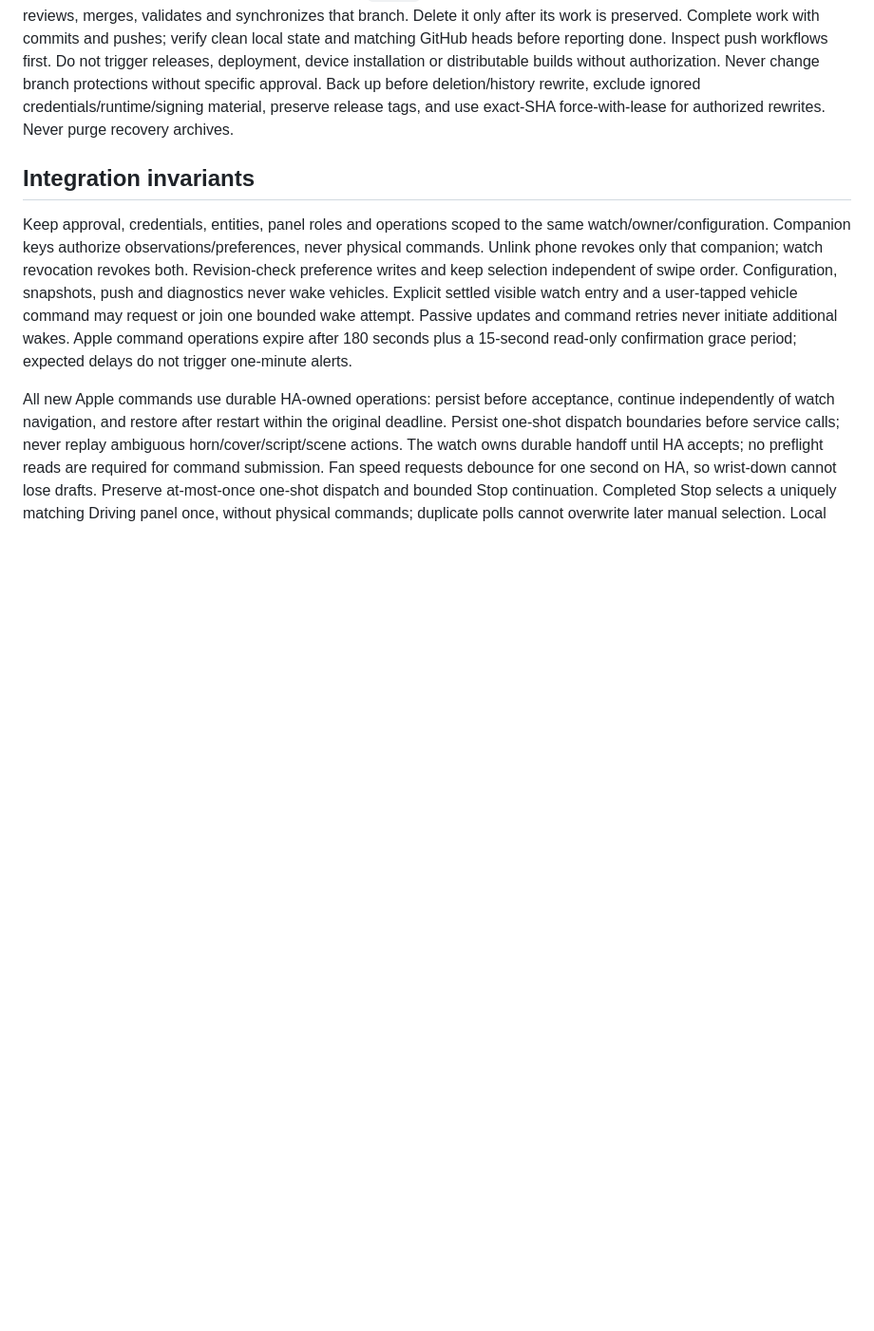
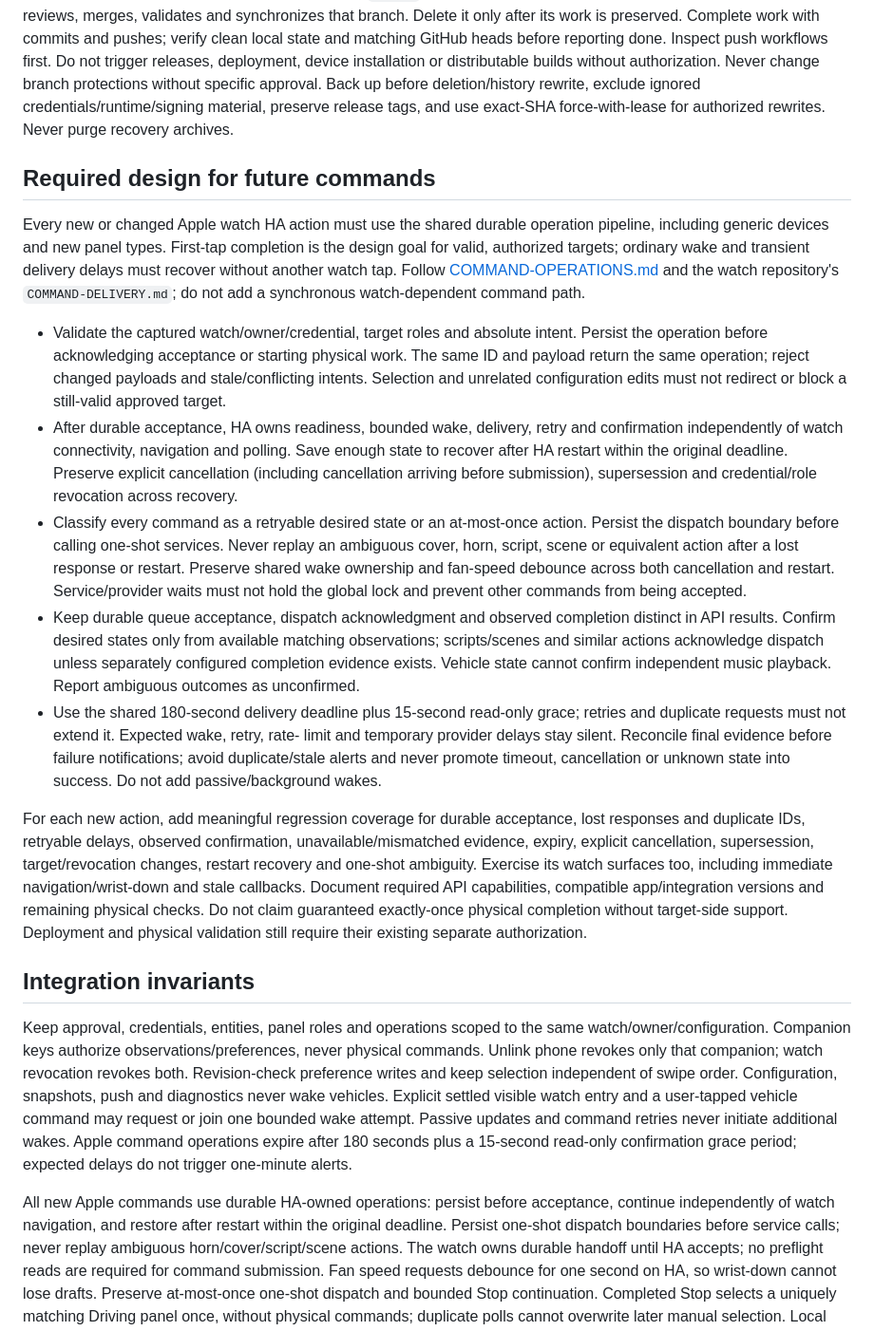
Before and after one commit to agawlbb/FanControlHA, a Markdown page: AGENTS.md, the part around the change. Shown at 95% size. Drawn GitHub-style; blank space fills up the shorter version.

Commit message:
Require durable HA command delivery for future additions [skip ci]

```diff
--- a/AGENTS.md
+++ b/AGENTS.md
@@ -19,6 +19,52 @@ or distributable builds without authorization. Never change branch protections
 without specific approval. Back up before deletion/history rewrite, exclude ignored
 credentials/runtime/signing material, preserve release tags, and use exact-SHA
 force-with-lease for authorized rewrites. Never purge recovery archives.
+
+## Required design for future commands
+
+Every new or changed Apple watch HA action must use the shared durable operation
+pipeline, including generic devices and new panel types. First-tap completion is
+the design goal for valid, authorized targets; ordinary wake and transient delivery
+delays must recover without another watch tap. Follow
+[COMMAND-OPERATIONS.md](COMMAND-OPERATIONS.md) and the watch repository's
+`COMMAND-DELIVERY.md`; do not add a synchronous watch-dependent command path.
+
+- Validate the captured watch/owner/credential, target roles and absolute intent.
+  Persist the operation before acknowledging acceptance or starting physical work.
+  The same ID and payload return the same operation; reject changed payloads and
+  stale/conflicting intents. Selection and unrelated configuration edits must not
+  redirect or block a still-valid approved target.
+- After durable acceptance, HA owns readiness, bounded wake, delivery, retry and
+  confirmation independently of watch connectivity, navigation and polling. Save
+  enough state to recover after HA restart within the original deadline. Preserve
+  explicit cancellation (including cancellation arriving before submission),
+  supersession and credential/role revocation across recovery.
+- Classify every command as a retryable desired state or an at-most-once action.
+  Persist the dispatch boundary before calling one-shot services. Never replay an
+  ambiguous cover, horn, script, scene or equivalent action after a lost response
+  or restart. Preserve shared wake ownership and fan-speed debounce across both
+  cancellation and restart. Service/provider waits must not hold the global lock
+  and prevent other commands from being accepted.
+- Keep durable queue acceptance, dispatch acknowledgment and observed completion
+  distinct in API results. Confirm desired states only from available matching
+  observations; scripts/scenes and similar actions acknowledge dispatch unless
+  separately configured completion evidence exists. Vehicle state cannot confirm
+  independent music playback. Report ambiguous outcomes as unconfirmed.
+- Use the shared 180-second delivery deadline plus 15-second read-only grace;
+  retries and duplicate requests must not extend it. Expected wake, retry, rate-
+  limit and temporary provider delays stay silent. Reconcile final evidence before
+  failure notifications; avoid duplicate/stale alerts and never promote timeout,
+  cancellation or unknown state into success. Do not add passive/background wakes.
+
+For each new action, add meaningful regression coverage for durable acceptance,
+lost responses and duplicate IDs, retryable delays, observed confirmation,
+unavailable/mismatched evidence, expiry, explicit cancellation, supersession,
+target/revocation changes, restart recovery and one-shot ambiguity. Exercise its
+watch surfaces too, including immediate navigation/wrist-down and stale callbacks.
+Document required API capabilities, compatible app/integration versions and
+remaining physical checks. Do not claim guaranteed exactly-once physical completion
+without target-side support. Deployment and physical validation still require their
+existing separate authorization.
 
 ## Integration invariants
 
```
